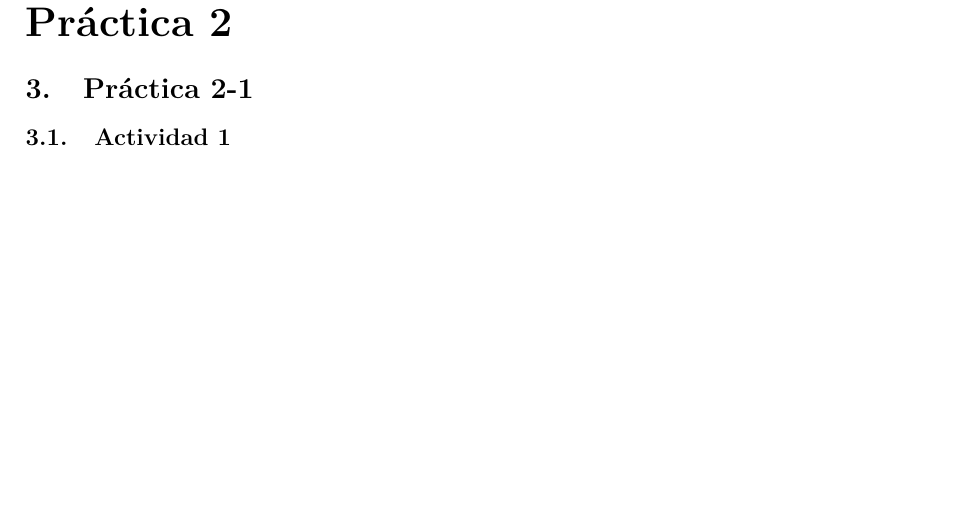
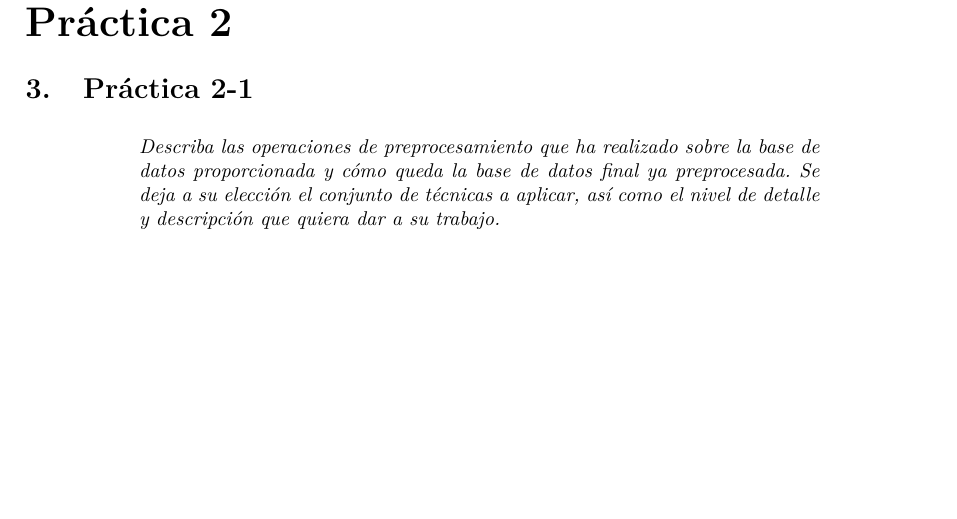
Before and after one commit to eduarroyo/iaa-practicas, a LaTeX document (guion-practicas.tex, which reads Practica2/practica_2.tex): part of page 13 of 13, cut so that both start at the same text. Compiled offline with pdfLaTeX.

Commit message:
Enunciado de la práctica 2

```diff
--- a/Practica2/practica_2.tex
+++ b/Practica2/practica_2.tex
@@ -1,3 +1,5 @@
 \part{Práctica 2}
 \section{Práctica 2-1}\label{p21}
-\subsection{Actividad 1}\label{p21a1}
+\begin{center}
+    \parbox{12cm}{\justify\textit{Describa las operaciones de preprocesamiento que ha realizado sobre la base de datos proporcionada y cómo queda la base de datos final ya preprocesada. Se deja a su elección el conjunto de técnicas a aplicar, así como el nivel de detalle y descripción que quiera dar a su trabajo.}}
+\end{center}
```
